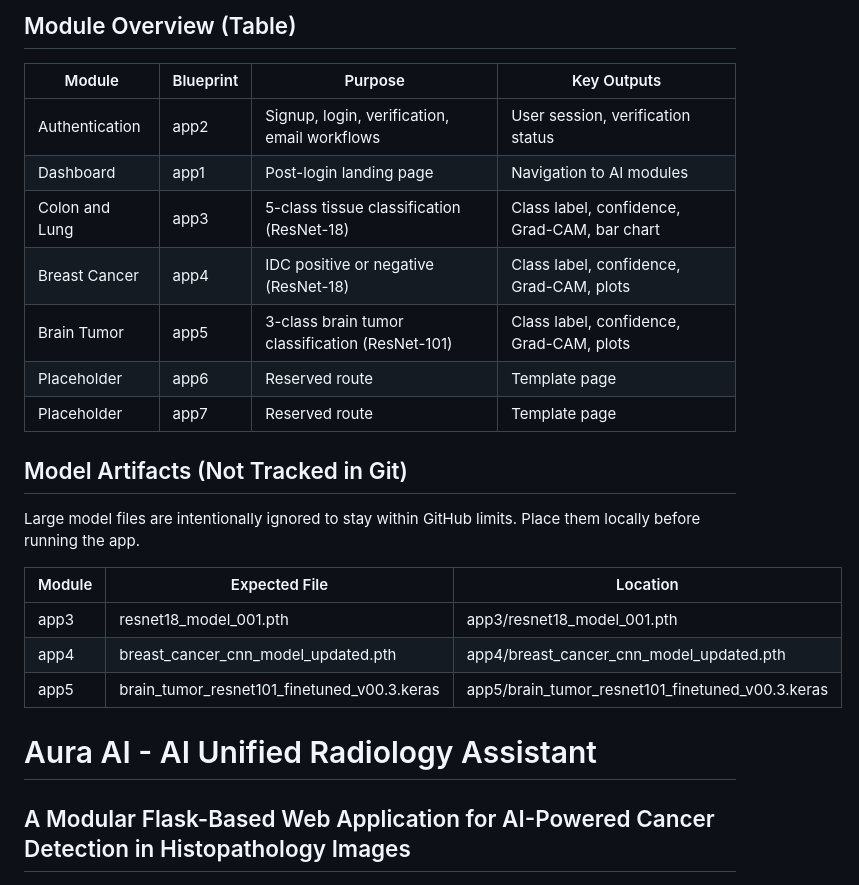
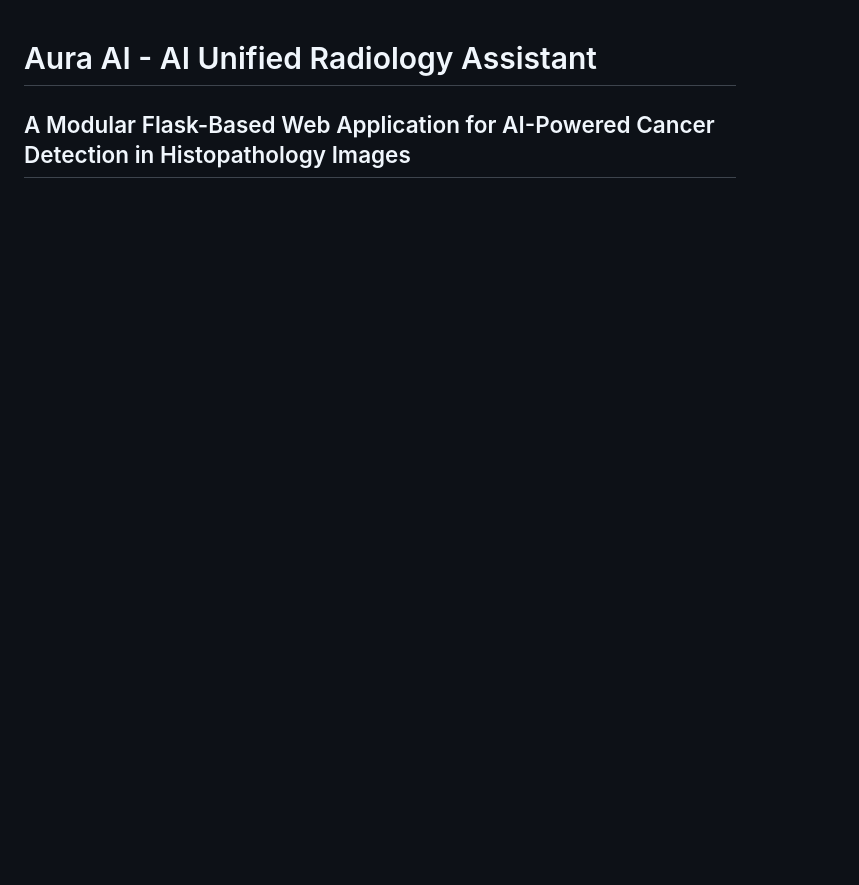
Before and after one commit to say217/AURA-AI, a Markdown page: README.md, the part around one of its changes. GitHub-like rendering; blank space fills up the shorter version.

```diff
--- a/README.md
+++ b/README.md
@@ -26,22 +1,2 @@ flowchart TD
-## Module Overview (Table)
-| Module | Blueprint | Purpose | Key Outputs |
-| --- | --- | --- | --- |
-| Authentication | app2 | Signup, login, verification, email workflows | User session, verification status |
-| Dashboard | app1 | Post-login landing page | Navigation to AI modules |
-| Colon and Lung | app3 | 5-class tissue classification (ResNet-18) | Class label, confidence, Grad-CAM, bar chart |
-| Breast Cancer | app4 | IDC positive or negative (ResNet-18) | Class label, confidence, Grad-CAM, plots |
-| Brain Tumor | app5 | 3-class brain tumor classification (ResNet-101) | Class label, confidence, Grad-CAM, plots |
-| Placeholder | app6 | Reserved route | Template page |
-| Placeholder | app7 | Reserved route | Template page |
-
-## Model Artifacts (Not Tracked in Git)
-Large model files are intentionally ignored to stay within GitHub limits. Place them locally before running the app.
-
-| Module | Expected File | Location |
-| --- | --- | --- |
-| app3 | resnet18_model_001.pth | app3/resnet18_model_001.pth |
-| app4 | breast_cancer_cnn_model_updated.pth | app4/breast_cancer_cnn_model_updated.pth |
-| app5 | brain_tumor_resnet101_finetuned_v00.3.keras | app5/brain_tumor_resnet101_finetuned_v00.3.keras |
 # Aura AI - AI Unified Radiology Assistant
-
 ## A Modular Flask-Based Web Application for AI-Powered Cancer Detection in Histopathology Images
```
Also changed, not shown: other parts of README.md (+12 -26 lines).
